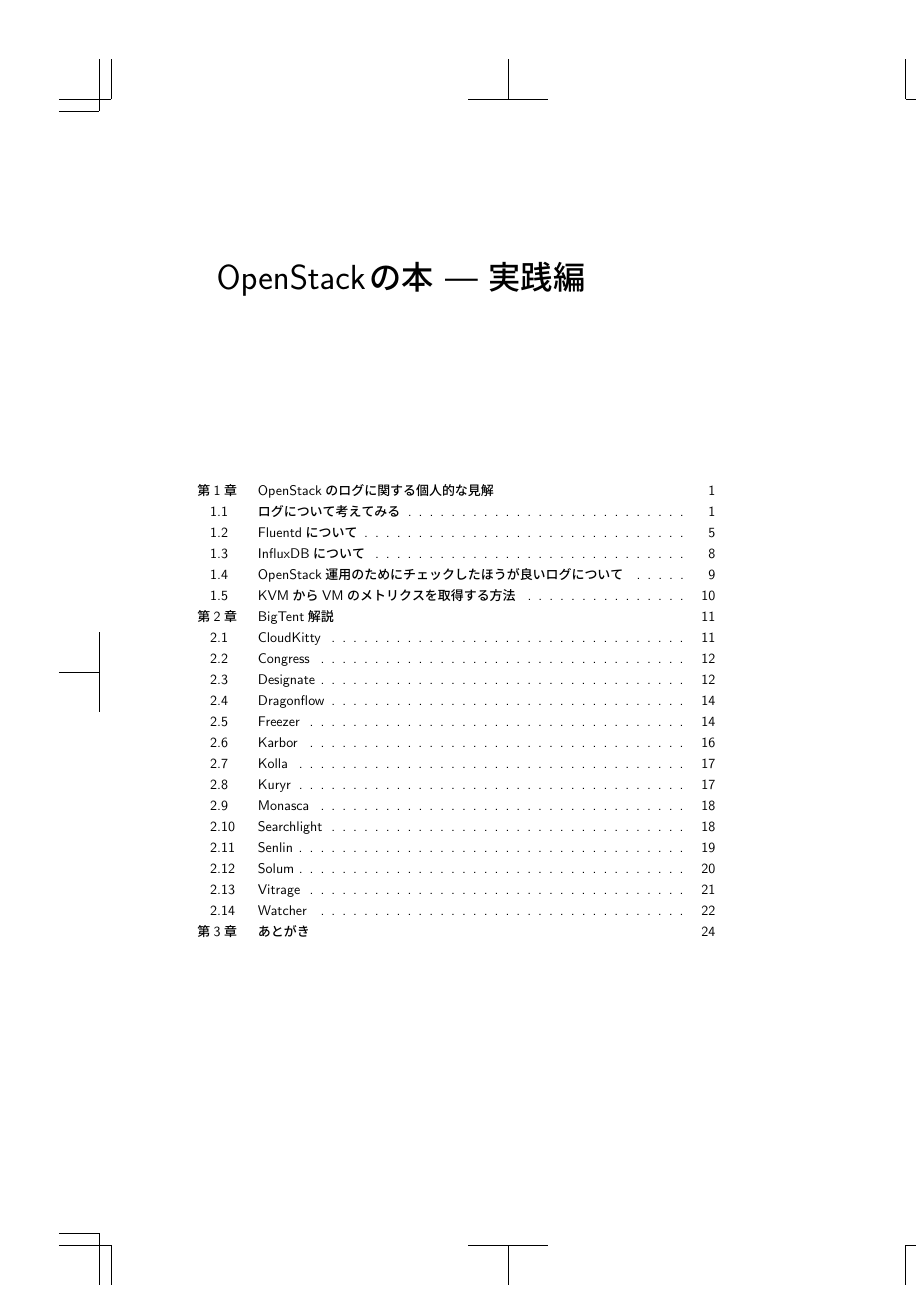
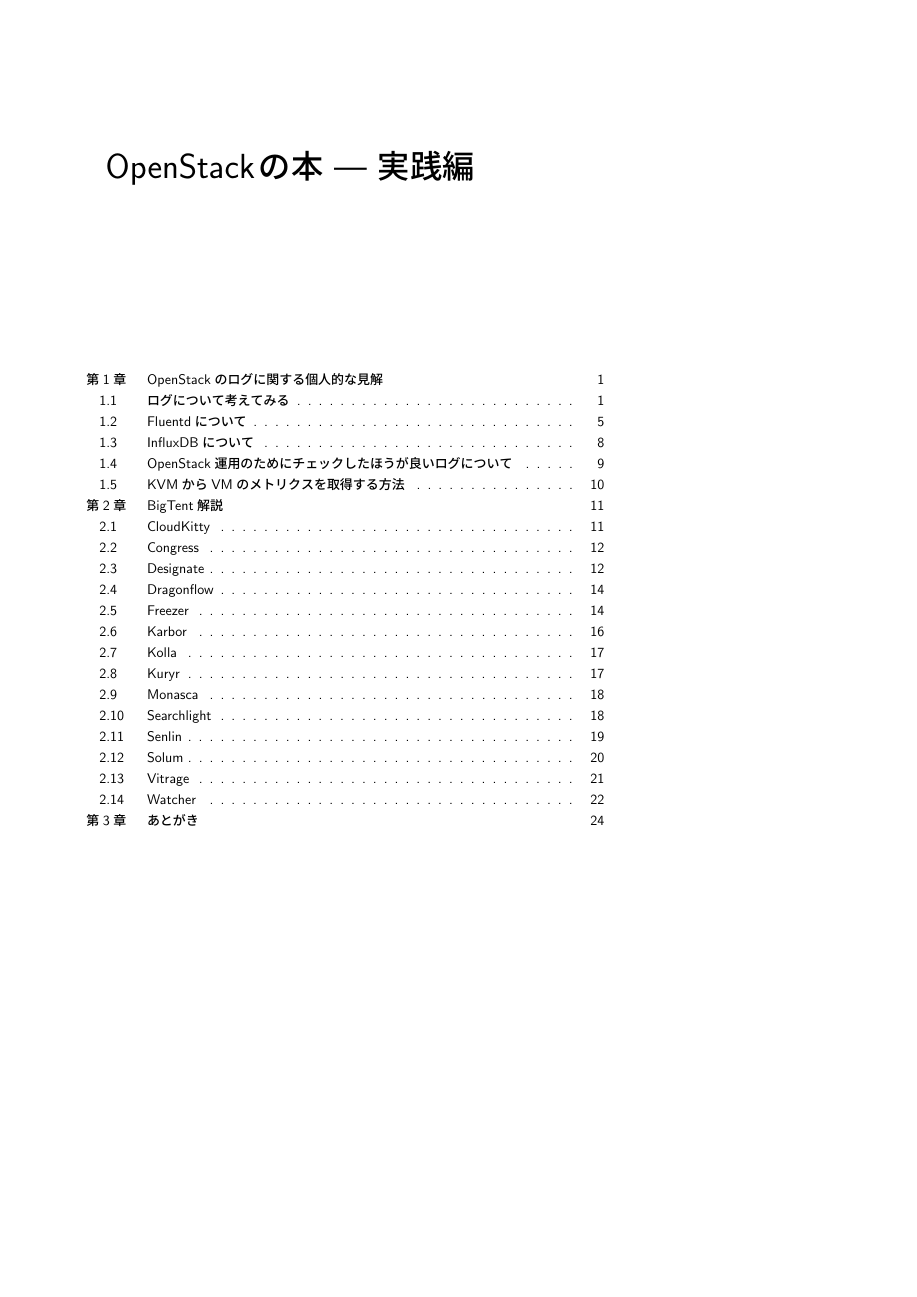
Before and after one commit to Project-VI/c91, a LaTeX book (main.tex): page 1 of 25. Compiled offline with pLaTeX and dvipdfmx.

Commit message:
Fix page size
ストレート値引きしたい

```diff
--- a/main.tex
+++ b/main.tex
@@ -1,4 +1,4 @@
-\documentclass[9pt,b5paper,tombo,openany]{jsbook}
+\documentclass[9pt,b5paper,openany]{jsbook}
 
 \usepackage[dvipdfmx]{graphicx}
 \usepackage[dvipdfmx]{color}
```
Also changed, not shown: .latexmkrc.
